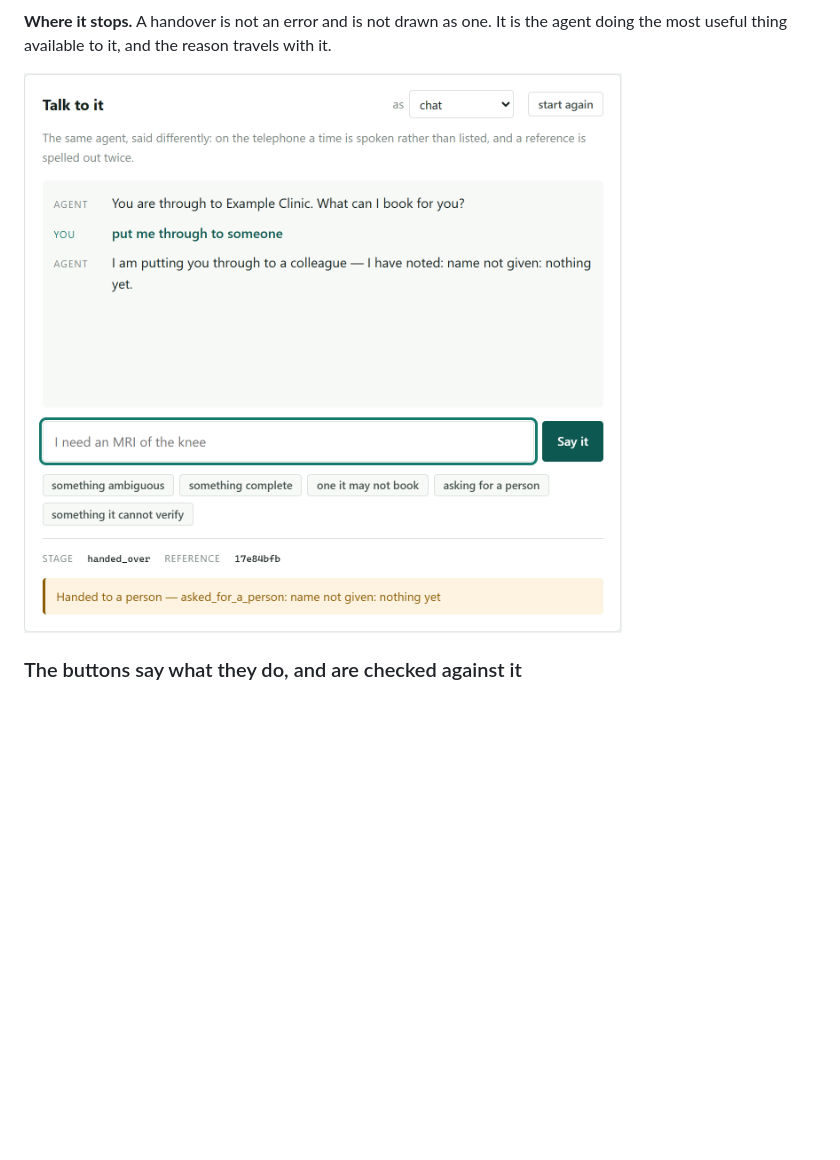
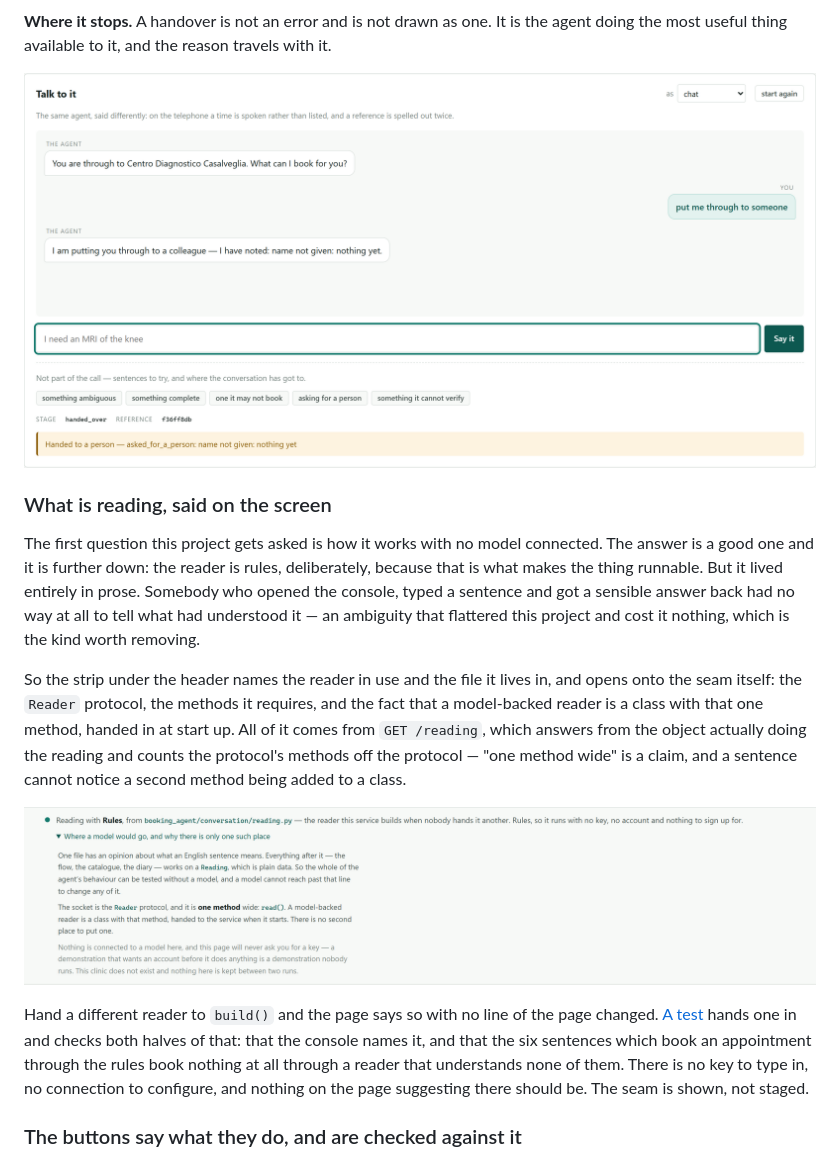
Before and after one commit to riccardosapuppo/conversational-booking-agent, a Markdown page: README.md, the part around one of its changes. Drawn GitHub-style; pictures changed too: docs/handover.png, docs/reading.png (added); blank space fills up the shorter version.

```diff
--- a/README.md
+++ b/README.md
@@ -159,6 +171,34 @@ the agent doing the most useful thing available to it, and the reason travels
 with it.
 
 ![The agent putting a caller through to a colleague, with what it had noted so far](docs/handover.png)
+
+### What is reading, said on the screen
+
+The first question this project gets asked is how it works with no model
+connected. The answer is a good one and it is further down: the reader is rules,
+deliberately, because that is what makes the thing runnable. But it lived
+entirely in prose. Somebody who opened the console, typed a sentence and got a
+sensible answer back had no way at all to tell what had understood it — an
+ambiguity that flattered this project and cost it nothing, which is the kind
+worth removing.
+
+So the strip under the header names the reader in use and the file it lives in,
+and opens onto the seam itself: the `Reader` protocol, the methods it requires,
+and the fact that a model-backed reader is a class with that one method, handed
+in at start up. All of it comes from `GET /reading`, which answers from the
+object actually doing the reading and counts the protocol's methods off the
+protocol — "one method wide" is a claim, and a sentence cannot notice a second
+method being added to a class.
+
+![The strip under the header: reading with Rules, from booking_agent/conversation/reading.py, opened out to show that the Reader protocol is one method wide](docs/reading.png)
+
+Hand a different reader to `build()` and the page says so with no line of the
+page changed. [A test](tests/test_looking.py) hands one in and checks both
+halves of that: that the console names it, and that the six sentences which book
+an appointment through the rules book nothing at all through a reader that
+understands none of them. There is no key to type in, no connection to
+configure, and nothing on the page suggesting there should be. The seam is
+shown, not staged.
 
 ### The buttons say what they do, and are checked against it
 
```
Also changed, not shown: other parts of README.md (+45 -19 lines), docs/booked.png, docs/console.png, docs/diary.png, 12 other files.
